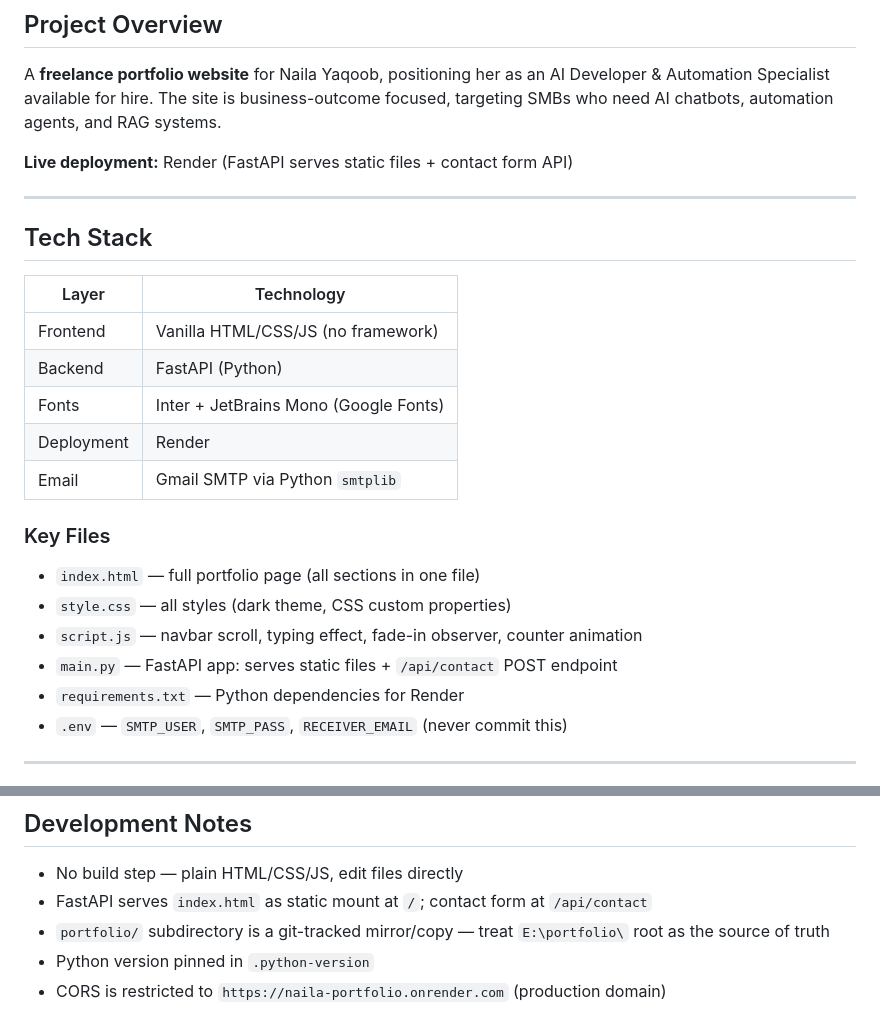
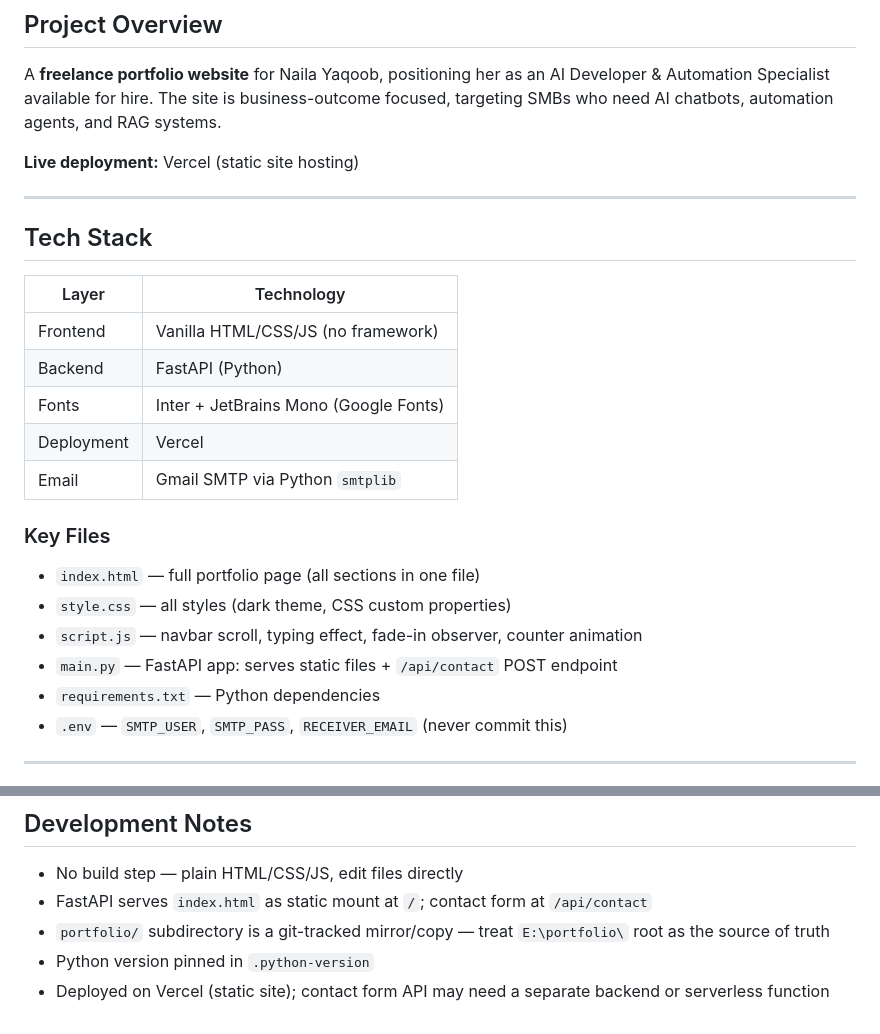
Before and after one commit to NailaYaqoob/portfolio, a Markdown page: CLAUDE.md, 2 parts joined by grey strips. Rendered like a GitHub page.

Commit message:
Update deployment platform from Render to Vercel in CLAUDE.md
Co-Authored-By: Claude Sonnet 4.6 <noreply@anthropic.com>

```diff
--- a/CLAUDE.md
+++ b/CLAUDE.md
@@ -18,7 +18,7 @@
 
 A **freelance portfolio website** for Naila Yaqoob, positioning her as an AI Developer & Automation Specialist available for hire. The site is business-outcome focused, targeting SMBs who need AI chatbots, automation agents, and RAG systems.
 
-**Live deployment:** Render (FastAPI serves static files + contact form API)
+**Live deployment:** Vercel (static site hosting)
 
 ---
 
@@ -29,7 +29,7 @@ A **freelance portfolio website** for Naila Yaqoob, positioning her as an AI Dev
 | Frontend  | Vanilla HTML/CSS/JS (no framework)              |
 | Backend   | FastAPI (Python)                                |
 | Fonts     | Inter + JetBrains Mono (Google Fonts)           |
-| Deployment| Render                                          |
+| Deployment| Vercel                                          |
 | Email     | Gmail SMTP via Python `smtplib`                 |
 
 ### Key Files
@@ -37,7 +37,7 @@ A **freelance portfolio website** for Naila Yaqoob, positioning her as an AI Dev
 - `style.css` — all styles (dark theme, CSS custom properties)
 - `script.js` — navbar scroll, typing effect, fade-in observer, counter animation
 - `main.py` — FastAPI app: serves static files + `/api/contact` POST endpoint
-- `requirements.txt` — Python dependencies for Render
+- `requirements.txt` — Python dependencies
 - `.env` — `SMTP_USER`, `SMTP_PASS`, `RECEIVER_EMAIL` (never commit this)
 
 ---
@@ -89,4 +89,4 @@ RECEIVER_EMAIL=<destination email>
 - FastAPI serves `index.html` as static mount at `/`; contact form at `/api/contact`
 - `portfolio/` subdirectory is a git-tracked mirror/copy — treat `E:\portfolio\` root as the source of truth
 - Python version pinned in `.python-version`
-- CORS is restricted to `https://naila-portfolio.onrender.com` (production domain)
+- Deployed on Vercel (static site); contact form API may need a separate backend or serverless function
```
